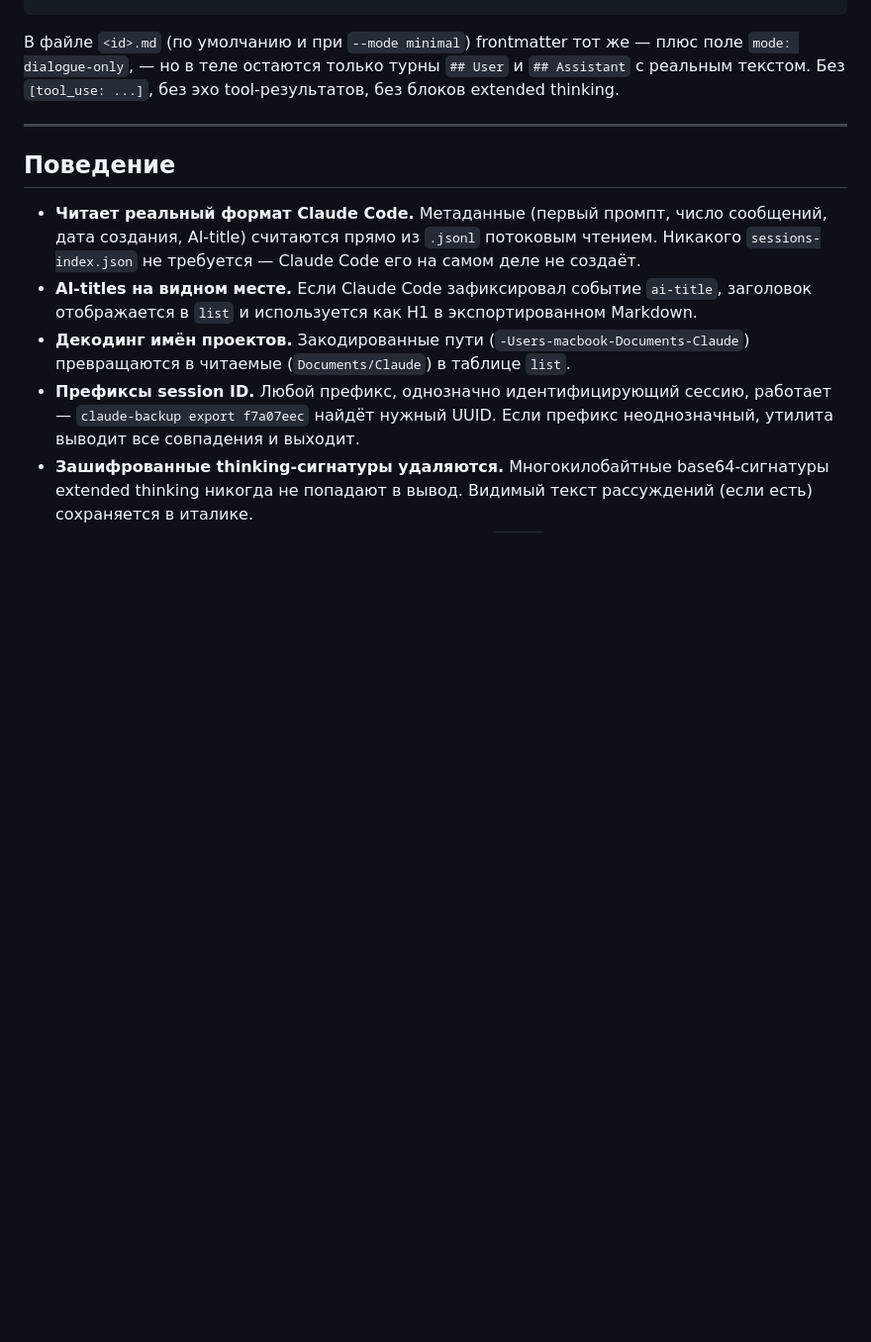
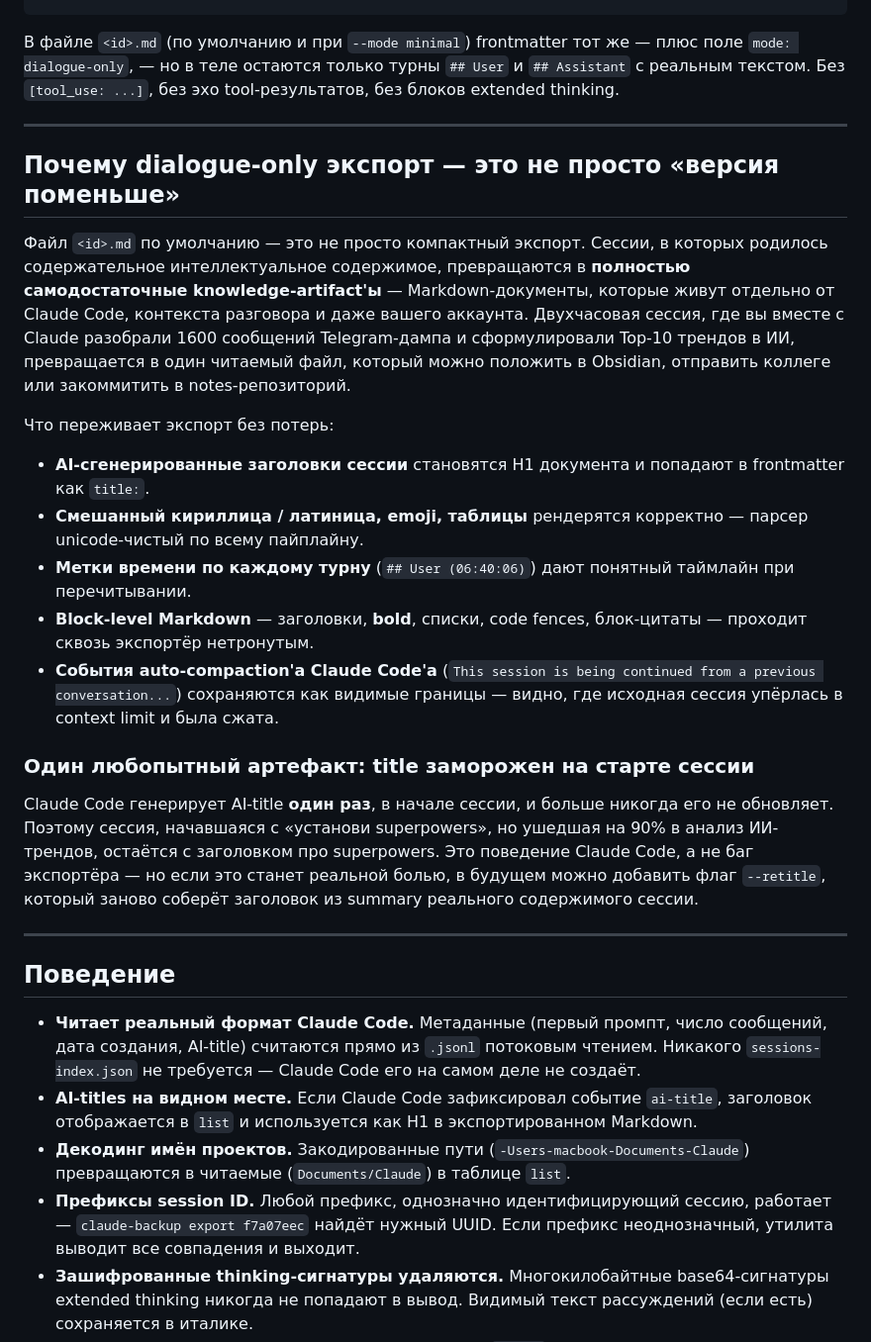
Before and after one commit to parallelclaw/claude-backup, a Markdown page: README.ru.md, the part around the change. Shown at 99% size. Drawn GitHub-style; blank space fills up the shorter version.

```diff
--- a/README.ru.md
+++ b/README.ru.md
@@ -173,6 +173,24 @@ I'll create the utility according to the spec...
 
 ---
 
+## Почему dialogue-only экспорт — это не просто «версия поменьше»
+
+Файл `<id>.md` по умолчанию — это не просто компактный экспорт. Сессии, в которых родилось содержательное интеллектуальное содержимое, превращаются в **полностью самодостаточные knowledge-artifact'ы** — Markdown-документы, которые живут отдельно от Claude Code, контекста разговора и даже вашего аккаунта. Двухчасовая сессия, где вы вместе с Claude разобрали 1600 сообщений Telegram-дампа и сформулировали Top-10 трендов в ИИ, превращается в один читаемый файл, который можно положить в Obsidian, отправить коллеге или закоммитить в notes-репозиторий.
+
+Что переживает экспорт без потерь:
+
+- **AI-сгенерированные заголовки сессии** становятся H1 документа и попадают в frontmatter как `title:`.
+- **Смешанный кириллица / латиница, emoji, таблицы** рендерятся корректно — парсер unicode-чистый по всему пайплайну.
+- **Метки времени по каждому турну** (`## User (06:40:06)`) дают понятный таймлайн при перечитывании.
+- **Block-level Markdown** — заголовки, **bold**, списки, code fences, блок-цитаты — проходит сквозь экспортёр нетронутым.
+- **События auto-compaction'а Claude Code'а** (`This session is being continued from a previous conversation...`) сохраняются как видимые границы — видно, где исходная сессия упёрлась в context limit и была сжата.
+
+### Один любопытный артефакт: title заморожен на старте сессии
+
+Claude Code генерирует AI-title **один раз**, в начале сессии, и больше никогда его не обновляет. Поэтому сессия, начавшаяся с «установи superpowers», но ушедшая на 90% в анализ ИИ-трендов, остаётся с заголовком про superpowers. Это поведение Claude Code, а не баг экспортёра — но если это станет реальной болью, в будущем можно добавить флаг `--retitle`, который заново соберёт заголовок из summary реального содержимого сессии.
+
+---
+
 ## Поведение
 
 - **Читает реальный формат Claude Code.** Метаданные (первый промпт, число сообщений, дата создания, AI-title) считаются прямо из `.jsonl` потоковым чтением. Никакого `sessions-index.json` не требуется — Claude Code его на самом деле не создаёт.
```
Also changed, not shown: README.md (+18 -0 lines).
